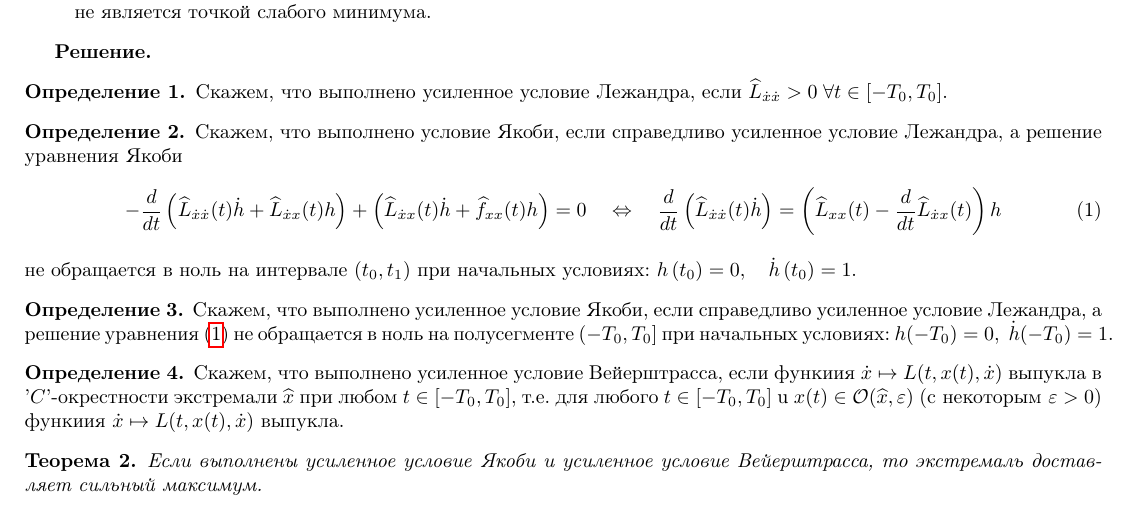
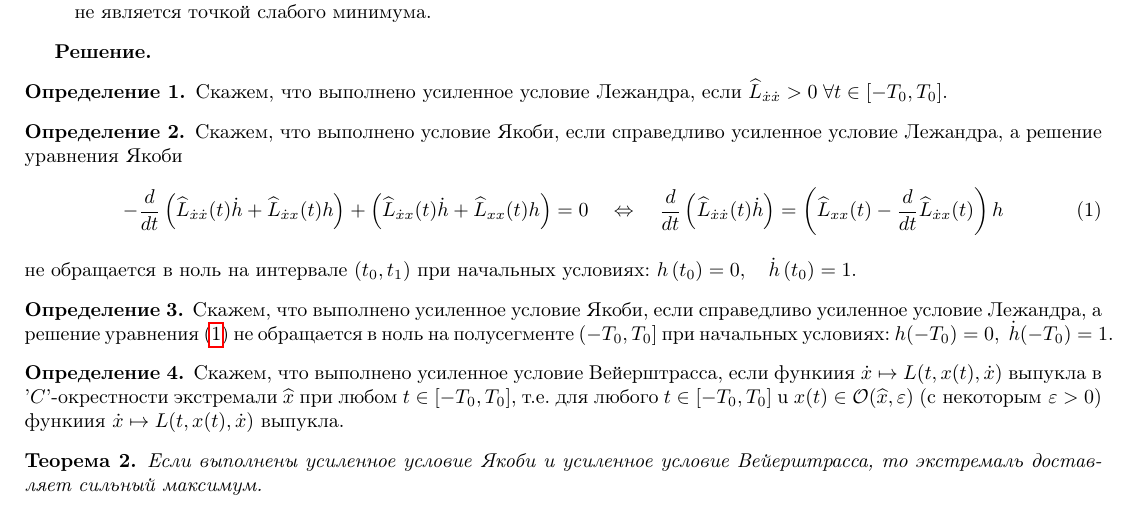
Before and after one commit to VsevolodZaostrovsky/MSUVariationalTasks, a LaTeX paper (tasks.tex, which reads tasks/task28/task.tex): part of page 29 of 29, cut so that both start at the same text. Compiled offline with pdfLaTeX.

Commit message:
Little mp in t28

```diff
--- a/tasks/task28/task.tex
+++ b/tasks/task28/task.tex
@@ -24,7 +24,7 @@
             -\frac{d}{d t}\left(\widehat{L}_{\dot{x} \dot{x}}(t) \dot{h}
                 +\widehat{L}_{\dot{x} x}(t) h\right)
                 +\left(\widehat{L}_{\dot{x} x}(t) \dot{h}
-                +\widehat{f}_{x x}(t) h\right)=0 \quad
+                +\widehat{L}_{x x}(t) h\right)=0 \quad
                 \Leftrightarrow \quad \frac{d}{d t}\left(\widehat{L}_{\dot{x} \dot{x}}(t) \dot{h}\right)
                 =\left(\widehat{L}_{x x}(t)-\frac{d}{d t} \widehat{L}_{\dot{x} x}(t)\right) h
         \end{equation}
```
Also changed, not shown: tasks.pdf.
